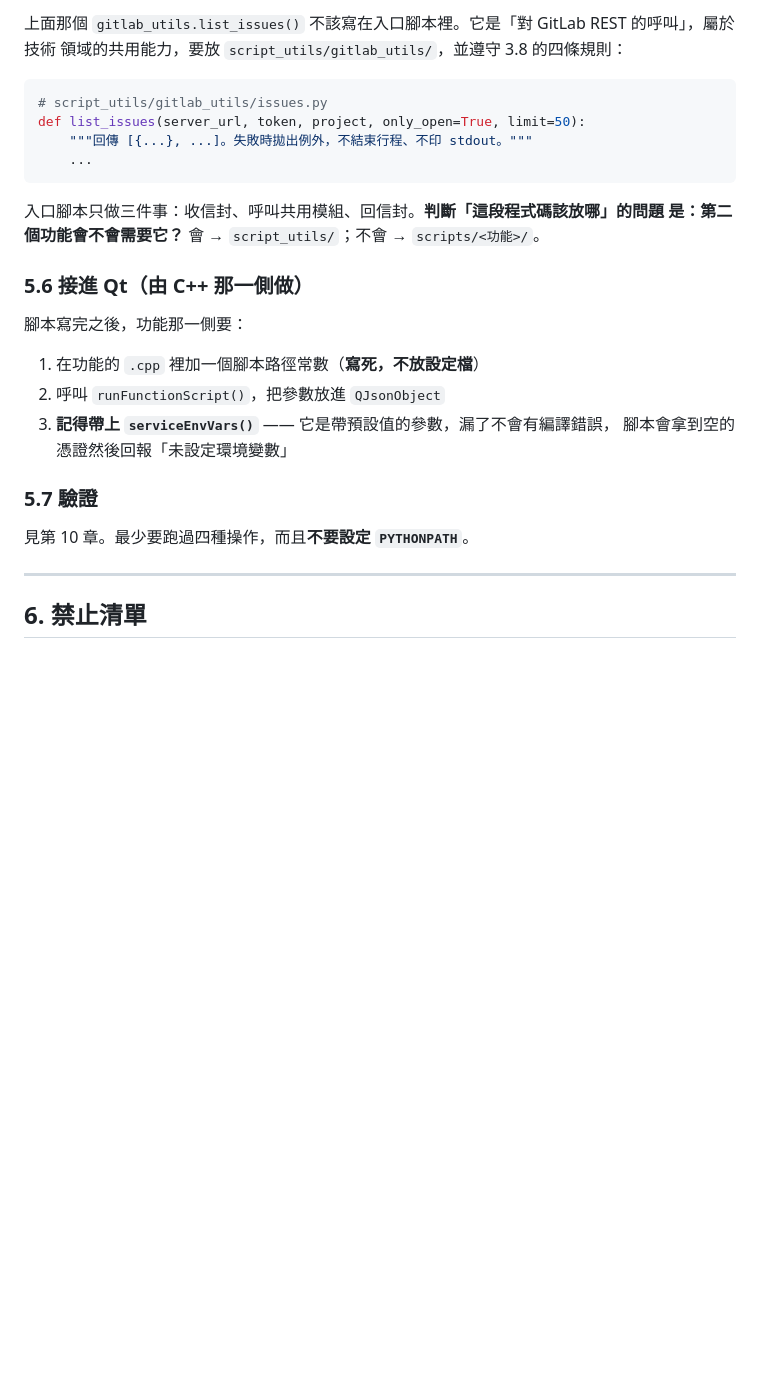
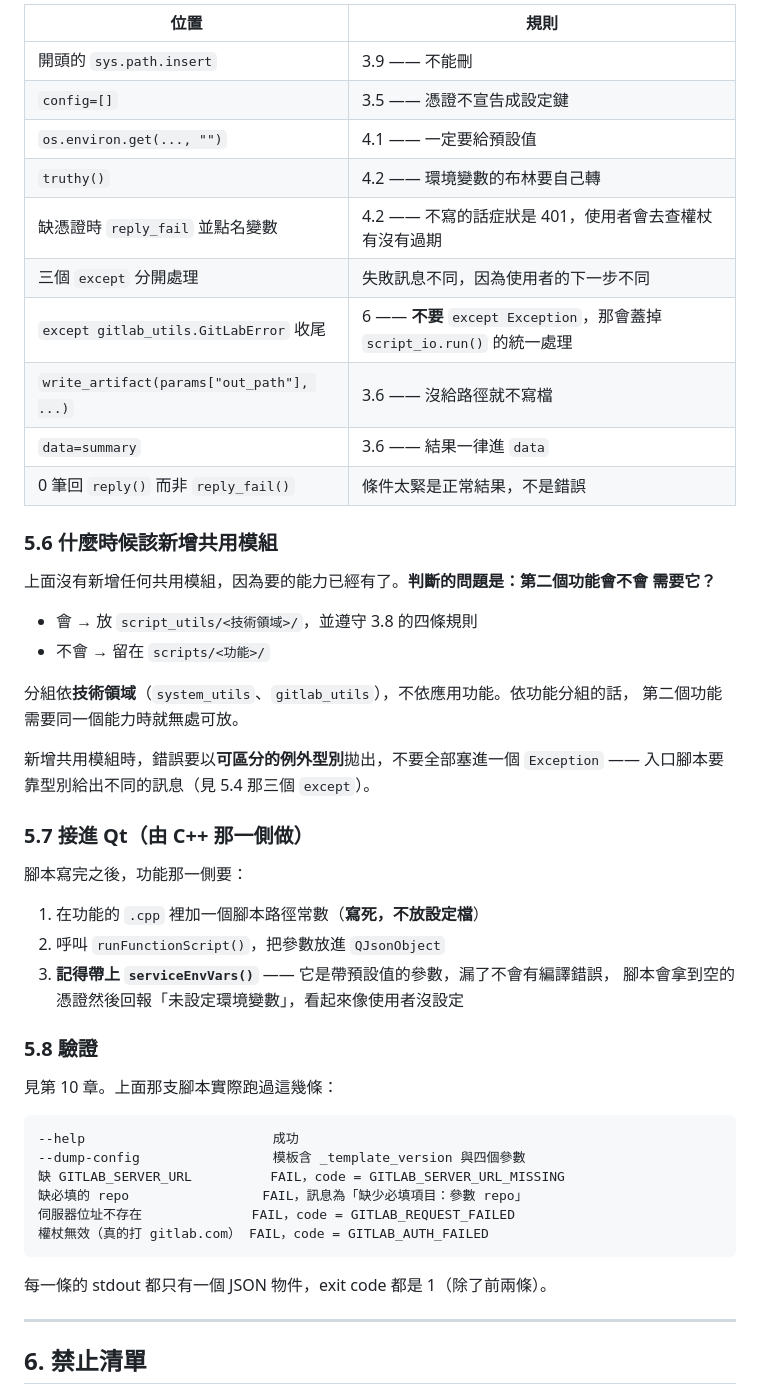
Before and after one commit to JonasHuang178/PPS2_0DevTool, a Markdown page: scripts/AUTHORING.md, the part around one of its changes. GitHub-like rendering; blank space fills up the shorter version.

````diff
--- a/scripts/AUTHORING.md
+++ b/scripts/AUTHORING.md
@@ -562,29 +619,54 @@ if __name__ == "__main__":
 
-上面那個 `gitlab_utils.list_issues()` 不該寫在入口腳本裡。它是「對 GitLab REST 的呼叫」，屬於技術
-領域的共用能力，要放 `script_utils/gitlab_utils/`，並遵守 3.8 的四條規則：
+| 位置 | 規則 |
+|---|---|
+| 開頭的 `sys.path.insert` | 3.9 —— 不能刪 |
+| `config=[]` | 3.5 —— 憑證不宣告成設定鍵 |
+| `os.environ.get(..., "")` | 4.1 —— 一定要給預設值 |
+| `truthy()` | 4.2 —— 環境變數的布林要自己轉 |
+| 缺憑證時 `reply_fail` 並點名變數 | 4.2 —— 不寫的話症狀是 401，使用者會去查權杖有沒有過期 |
+| 三個 `except` 分開處理 | 失敗訊息不同，因為使用者的下一步不同 |
+| `except gitlab_utils.GitLabError` 收尾 | 6 —— **不要** `except Exception`，那會蓋掉 `script_io.run()` 的統一處理 |
+| `write_artifact(params["out_path"], ...)` | 3.6 —— 沒給路徑就不寫檔 |
+| `data=summary` | 3.6 —— 結果一律進 `data` |
+| 0 筆回 `reply()` 而非 `reply_fail()` | 條件太緊是正常結果，不是錯誤 |
 
-```python
-# script_utils/gitlab_utils/issues.py
-def list_issues(server_url, token, project, only_open=True, limit=50):
-    """回傳 [{...}, ...]。失敗時拋出例外，不結束行程、不印 stdout。"""
-    ...
-```
+### 5.6 什麼時候該新增共用模組
 
-入口腳本只做三件事：收信封、呼叫共用模組、回信封。**判斷「這段程式碼該放哪」的問題
-是：第二個功能會不會需要它？** 會 → `script_utils/`；不會 → `scripts/<功能>/`。
+上面沒有新增任何共用模組，因為要的能力已經有了。**判斷的問題是：第二個功能會不會
+需要它？**
 
-### 5.6 接進 Qt（由 C++ 那一側做）
+- 會 → 放 `script_utils/<技術領域>/`，並遵守 3.8 的四條規則
+- 不會 → 留在 `scripts/<功能>/`
+
+分組依**技術領域**（`system_utils`、`gitlab_utils`），不依應用功能。依功能分組的話，
+第二個功能需要同一個能力時就無處可放。
+
+新增共用模組時，錯誤要以**可區分的例外型別**拋出，不要全部塞進一個 `Exception` ——
+入口腳本要靠型別給出不同的訊息（見 5.4 那三個 `except`）。
+
+### 5.7 接進 Qt（由 C++ 那一側做）
 
 腳本寫完之後，功能那一側要：
 
 1. 在功能的 `.cpp` 裡加一個腳本路徑常數（**寫死，不放設定檔**）
 2. 呼叫 `runFunctionScript()`，把參數放進 `QJsonObject`
 3. **記得帶上 `serviceEnvVars()`** —— 它是帶預設值的參數，漏了不會有編譯錯誤，
-   腳本會拿到空的憑證然後回報「未設定環境變數」
+   腳本會拿到空的憑證然後回報「未設定環境變數」，看起來像使用者沒設定
 
-### 5.7 驗證
+### 5.8 驗證
 
-見第 10 章。最少要跑過四種操作，而且**不要設定 `PYTHONPATH`**。
+見第 10 章。上面那支腳本實際跑過這幾條：
+
+```
+--help                        成功
+--dump-config                 模板含 _template_version 與四個參數
+缺 GITLAB_SERVER_URL          FAIL，code = GITLAB_SERVER_URL_MISSING
+缺必填的 repo                 FAIL，訊息為「缺少必填項目：參數 repo」
+伺服器位址不存在              FAIL，code = GITLAB_REQUEST_FAILED
+權杖無效（真的打 gitlab.com） FAIL，code = GITLAB_AUTH_FAILED
+```
+
+每一條的 stdout 都只有一個 JSON 物件，exit code 都是 1（除了前兩條）。
 
 ---
 
````
Also changed, not shown: other parts of scripts/AUTHORING.md (+125 -68 lines).
